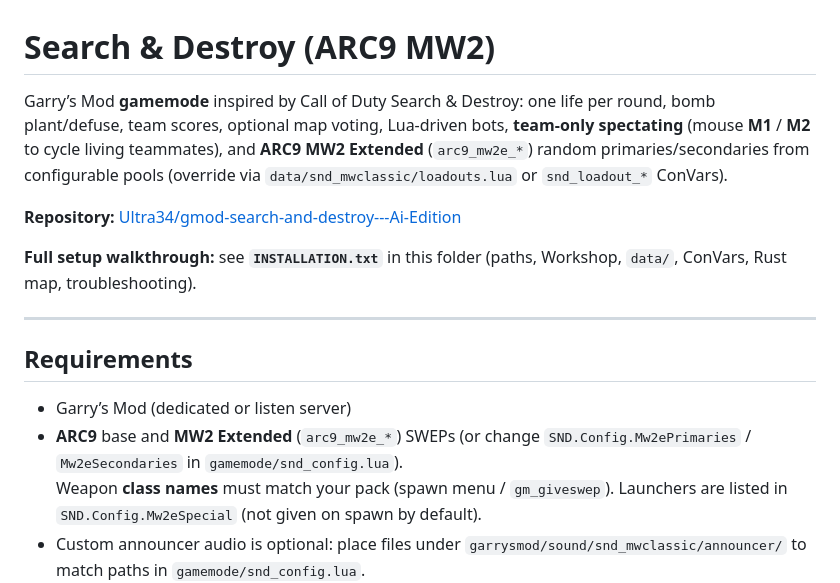
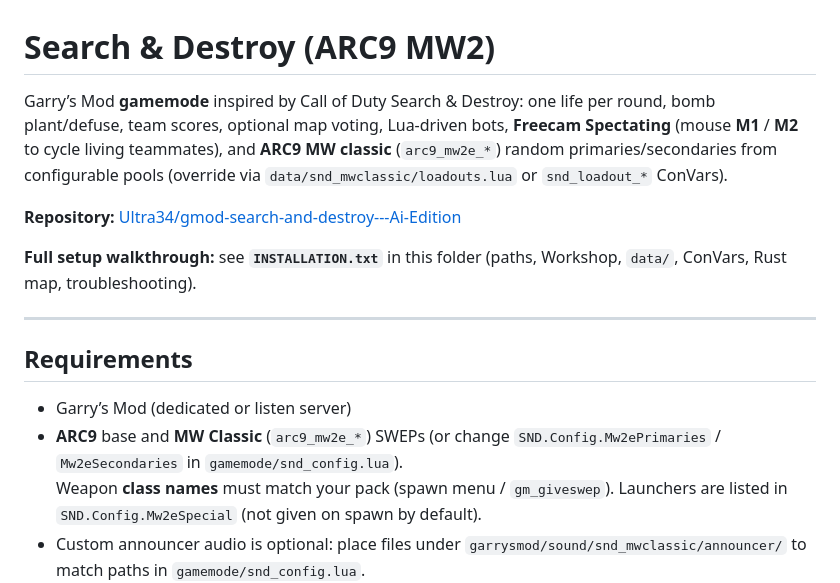
Before and after one commit to Ultra34/gmod-search-and-destroy---Ai-Edition, a Markdown page: README.md, the part around the change. Drawn GitHub-style.

```diff
--- a/README.md
+++ b/README.md
@@ -1,6 +1,6 @@
 # Search & Destroy (ARC9 MW2)
 
-Garry’s Mod **gamemode** inspired by Call of Duty Search & Destroy: one life per round, bomb plant/defuse, team scores, optional map voting, Lua-driven bots, **team-only spectating** (mouse **M1** / **M2** to cycle living teammates), and **ARC9 MW2 Extended** (`arc9_mw2e_*`) random primaries/secondaries from configurable pools (override via `data/snd_mwclassic/loadouts.lua` or `snd_loadout_*` ConVars).
+Garry’s Mod **gamemode** inspired by Call of Duty Search & Destroy: one life per round, bomb plant/defuse, team scores, optional map voting, Lua-driven bots, **Freecam Spectating** (mouse **M1** / **M2** to cycle living teammates), and **ARC9 MW classic** (`arc9_mw2e_*`) random primaries/secondaries from configurable pools (override via `data/snd_mwclassic/loadouts.lua` or `snd_loadout_*` ConVars).
 
 **Repository:** [Ultra34/gmod-search-and-destroy---Ai-Edition](https://github.com/Ultra34/gmod-search-and-destroy---Ai-Edition)
 
@@ -11,7 +11,7 @@ Garry’s Mod **gamemode** inspired by Call of Duty Search & Destroy: one life p
 ## Requirements
 
 - Garry’s Mod (dedicated or listen server)
-- **ARC9** base and **MW2 Extended** (`arc9_mw2e_*`) SWEPs (or change `SND.Config.Mw2ePrimaries` / `Mw2eSecondaries` in `gamemode/snd_config.lua`).
+- **ARC9** base and **MW Classic** (`arc9_mw2e_*`) SWEPs (or change `SND.Config.Mw2ePrimaries` / `Mw2eSecondaries` in `gamemode/snd_config.lua`).
   Weapon **class names** must match your pack (spawn menu / `gm_giveswep`). Launchers are listed in `SND.Config.Mw2eSpecial` (not given on spawn by default).
 - Custom announcer audio is optional: place files under `garrysmod/sound/snd_mwclassic/announcer/` to match paths in `gamemode/snd_config.lua`.
 
```
